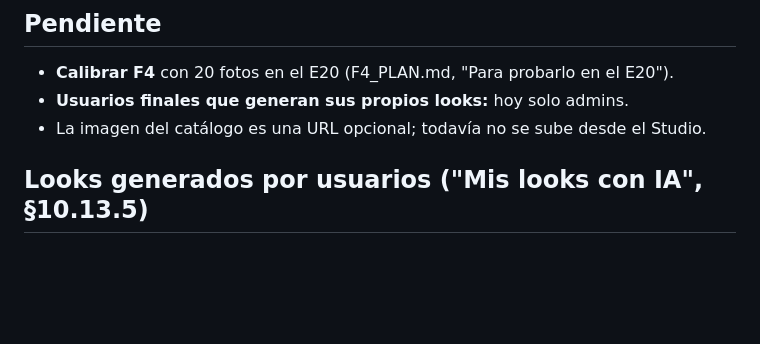
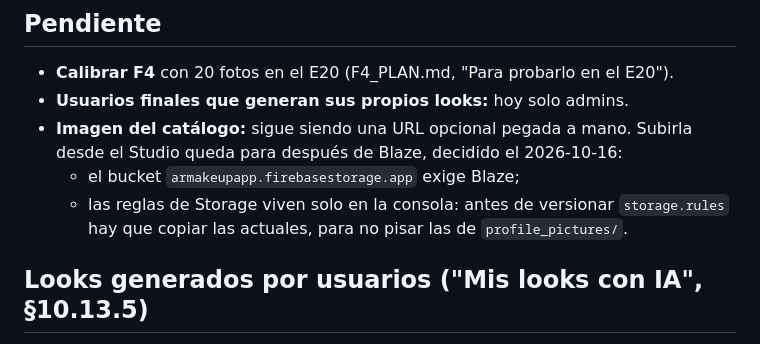
Before and after one commit to IamRoman-rb/makeup_ar, a Markdown page: docs/ar_engine/STUDIO.md, the part around the change. Drawn GitHub-style; blank space fills up the shorter version.

Commit message:
STUDIO.md: subir la imagen del catálogo queda para después de Blaze
Co-Authored-By: Claude Opus 5.5 <noreply@anthropic.com>

```diff
--- a/docs/ar_engine/STUDIO.md
+++ b/docs/ar_engine/STUDIO.md
@@ -106,7 +106,9 @@ Los umbrales son iniciales, calibrados para que pasen todos los presets (`python
 
 - **Calibrar F4** con 20 fotos en el E20 (F4_PLAN.md, "Para probarlo en el E20").
 - **Usuarios finales que generan sus propios looks:** hoy solo admins.
-- La imagen del catálogo es una URL opcional; todavía no se sube desde el Studio.
+- **Imagen del catálogo:** sigue siendo una URL opcional pegada a mano. Subirla desde el Studio queda para después de Blaze, decidido el 2026-10-16:
+  - el bucket `armakeupapp.firebasestorage.app` exige Blaze;
+  - las reglas de Storage viven solo en la consola: antes de versionar `storage.rules` hay que copiar las actuales, para no pisar las de `profile_pictures/`.
 
 ## Looks generados por usuarios ("Mis looks con IA", §10.13.5)
 
```
